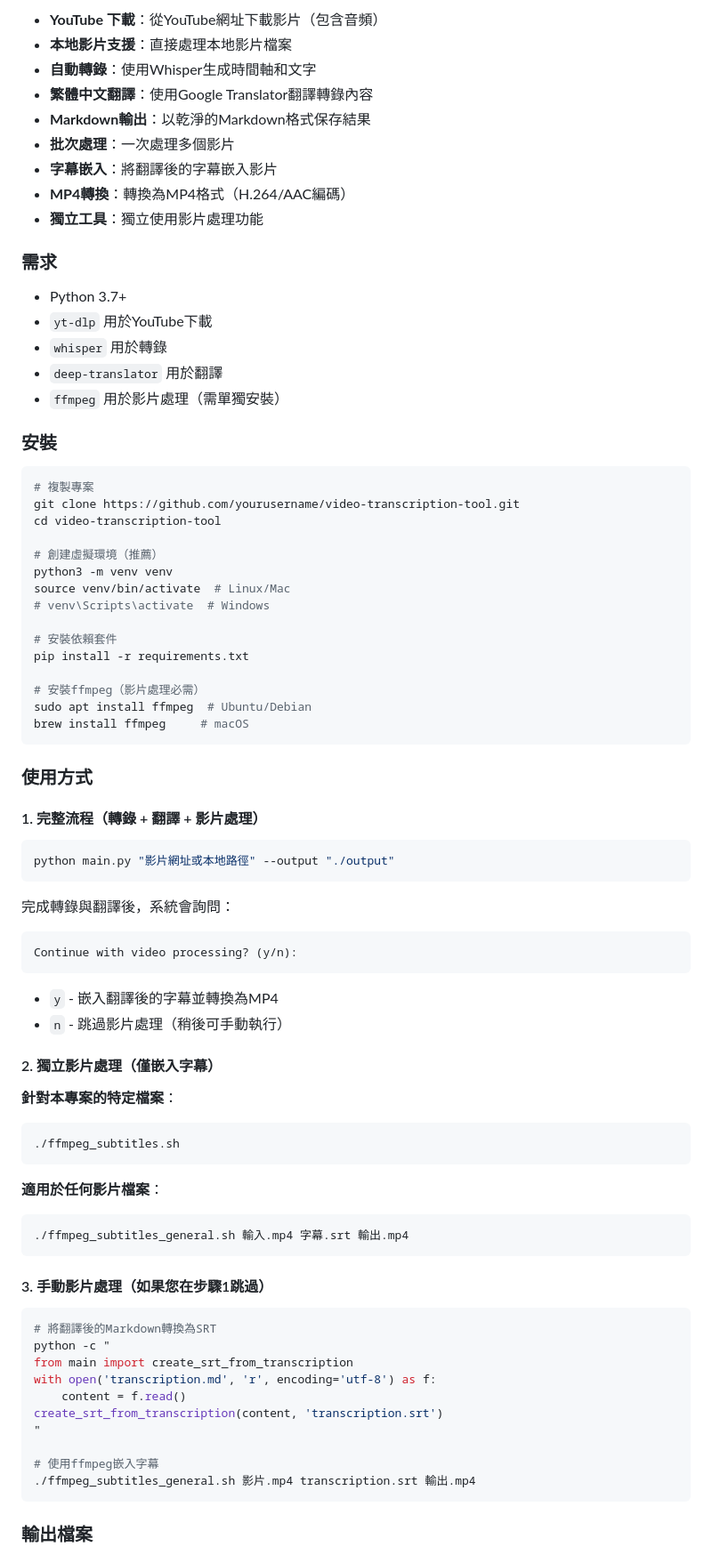
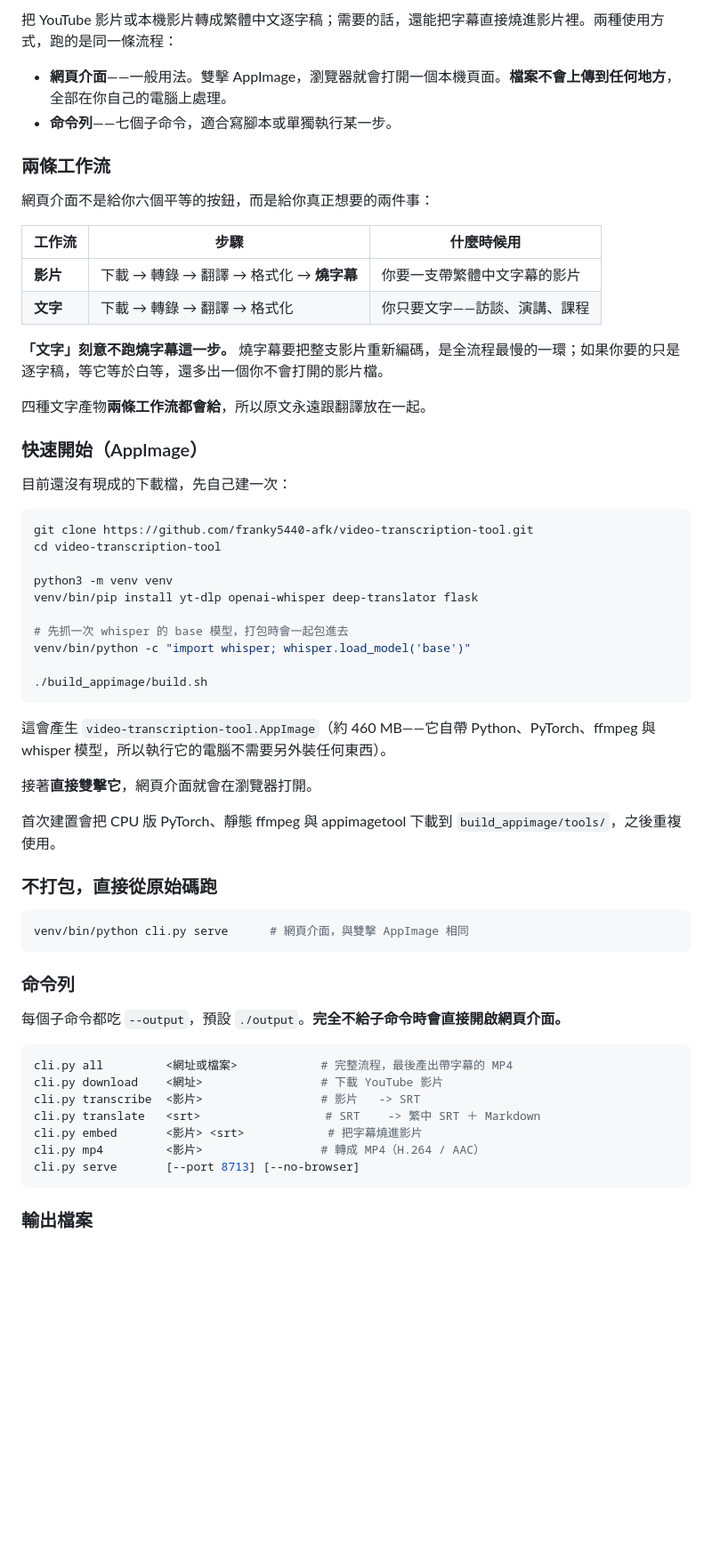
Before and after one commit to franky5440-afk/video-transcription-tool, a Markdown page: README.md, the part around one of its changes. Shown at 89% size. Rendered like a GitHub page; blank space fills up the shorter version.

````diff
--- a/README.md
+++ b/README.md
@@ -152,83 +146,63 @@ MIT License - See [LICENSE](LICENSE) for details.
 
-- **YouTube 下載**：從YouTube網址下載影片（包含音頻）
-- **本地影片支援**：直接處理本地影片檔案
-- **自動轉錄**：使用Whisper生成時間軸和文字
-- **繁體中文翻譯**：使用Google Translator翻譯轉錄內容
-- **Markdown輸出**：以乾淨的Markdown格式保存結果
-- **批次處理**：一次處理多個影片
-- **字幕嵌入**：將翻譯後的字幕嵌入影片
-- **MP4轉換**：轉換為MP4格式（H.264/AAC編碼）
-- **獨立工具**：獨立使用影片處理功能
+把 YouTube 影片或本機影片轉成繁體中文逐字稿；需要的話，還能把字幕直接燒進影片裡。兩種使用方式，跑的是同一條流程：
 
-### 需求
+- **網頁介面**——一般用法。雙擊 AppImage，瀏覽器就會打開一個本機頁面。**檔案不會上傳到任何地方**，全部在你自己的電腦上處理。
+- **命令列**——七個子命令，適合寫腳本或單獨執行某一步。
 
-- Python 3.7+
-- `yt-dlp` 用於YouTube下載
-- `whisper` 用於轉錄
-- `deep-translator` 用於翻譯
-- `ffmpeg` 用於影片處理（需單獨安裝）
+### 兩條工作流
 
-### 安裝
+網頁介面不是給你六個平等的按鈕，而是給你真正想要的兩件事：
+
+| 工作流 | 步驟 | 什麼時候用 |
+|---|---|---|
+| **影片** | 下載 → 轉錄 → 翻譯 → 格式化 → **燒字幕** | 你要一支帶繁體中文字幕的影片 |
+| **文字** | 下載 → 轉錄 → 翻譯 → 格式化 | 你只要文字——訪談、演講、課程 |
+
+**「文字」刻意不跑燒字幕這一步。** 燒字幕要把整支影片重新編碼，是全流程最慢的一環；如果你要的只是逐字稿，等它等於白等，還多出一個你不會打開的影片檔。
+
+四種文字產物**兩條工作流都會給**，所以原文永遠跟翻譯放在一起。
+
+### 快速開始（AppImage）
+
+目前還沒有現成的下載檔，先自己建一次：
 
 ```bash
-# 複製專案
-git clone https://github.com/yourusername/video-transcription-tool.git
+git clone https://github.com/franky5440-afk/video-transcription-tool.git
 cd video-transcription-tool
 
-# 創建虛擬環境（推薦）
 python3 -m venv venv
-source venv/bin/activate  # Linux/Mac
-# venv\Scripts\activate  # Windows
+venv/bin/pip install yt-dlp openai-whisper deep-translator flask
 
-# 安裝依賴套件
-pip install -r requirements.txt
+# 先抓一次 whisper 的 base 模型，打包時會一起包進去
+venv/bin/python -c "import whisper; whisper.load_model('base')"
 
-# 安裝ffmpeg（影片處理必需）
-sudo apt install ffmpeg  # Ubuntu/Debian
-brew install ffmpeg     # macOS
+./build_appimage/build.sh
 ```
 
-### 使用方式
+這會產生 `video-transcription-tool.AppImage`（約 460 MB——它自帶 Python、PyTorch、ffmpeg 與 whisper 模型，所以執行它的電腦不需要另外裝任何東西）。
 
-#### 1. 完整流程（轉錄 + 翻譯 + 影片處理）
+接著**直接雙擊它**，網頁介面就會在瀏覽器打開。
+
+首次建置會把 CPU 版 PyTorch、靜態 ffmpeg 與 appimagetool 下載到 `build_appimage/tools/`，之後重複使用。
+
+### 不打包，直接從原始碼跑
 
 ```bash
-python main.py "影片網址或本地路徑" --output "./output"
+venv/bin/python cli.py serve      # 網頁介面，與雙擊 AppImage 相同
 ```
 
-完成轉錄與翻譯後，系統會詢問：
-```
-Continue with video processing? (y/n):
-```
+### 命令列
 
-- `y` - 嵌入翻譯後的字幕並轉換為MP4
-- `n` - 跳過影片處理（稍後可手動執行）
-
-#### 2. 獨立影片處理（僅嵌入字幕）
-
-**針對本專案的特定檔案**：
-```bash
-./ffmpeg_subtitles.sh
-```
-
-**適用於任何影片檔案**：
-```bash
-./ffmpeg_subtitles_general.sh 輸入.mp4 字幕.srt 輸出.mp4
-```
-
-#### 3. 手動影片處理（如果您在步驟1跳過）
+每個子命令都吃 `--output`，預設 `./output`。**完全不給子命令時會直接開啟網頁介面。**
 
 ```bash
-# 將翻譯後的Markdown轉換為SRT
-python -c "
-from main import create_srt_from_transcription
-with open('transcription.md', 'r', encoding='utf-8') as f:
-    content = f.read()
-create_srt_from_transcription(content, 'transcription.srt')
-"
-
-# 使用ffmpeg嵌入字幕
-./ffmpeg_subtitles_general.sh 影片.mp4 transcription.srt 輸出.mp4
+cli.py all         <網址或檔案>            # 完整流程，最後產出帶字幕的 MP4
+cli.py download    <網址>                 # 下載 YouTube 影片
+cli.py transcribe  <影片>                 # 影片   -> SRT
+cli.py translate   <srt>                  # SRT    -> 繁中 SRT ＋ Markdown
+cli.py embed       <影片> <srt>            # 把字幕燒進影片
+cli.py mp4         <影片>                 # 轉成 MP4（H.264 / AAC）
+cli.py serve       [--port 8713] [--no-browser]
 ```
 
 ### 輸出檔案
````
Also changed, not shown: other parts of README.md (+136 -130 lines).
